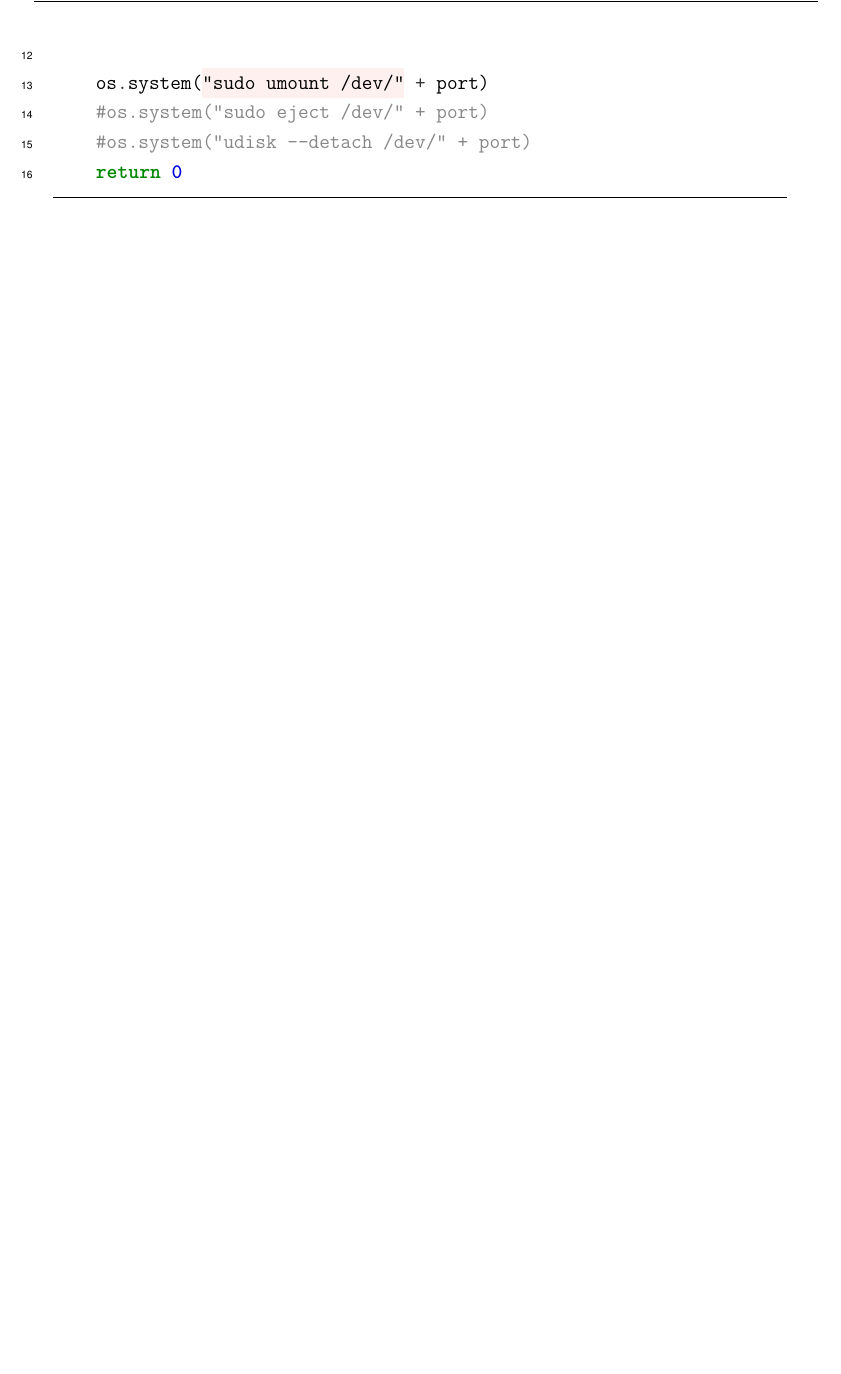
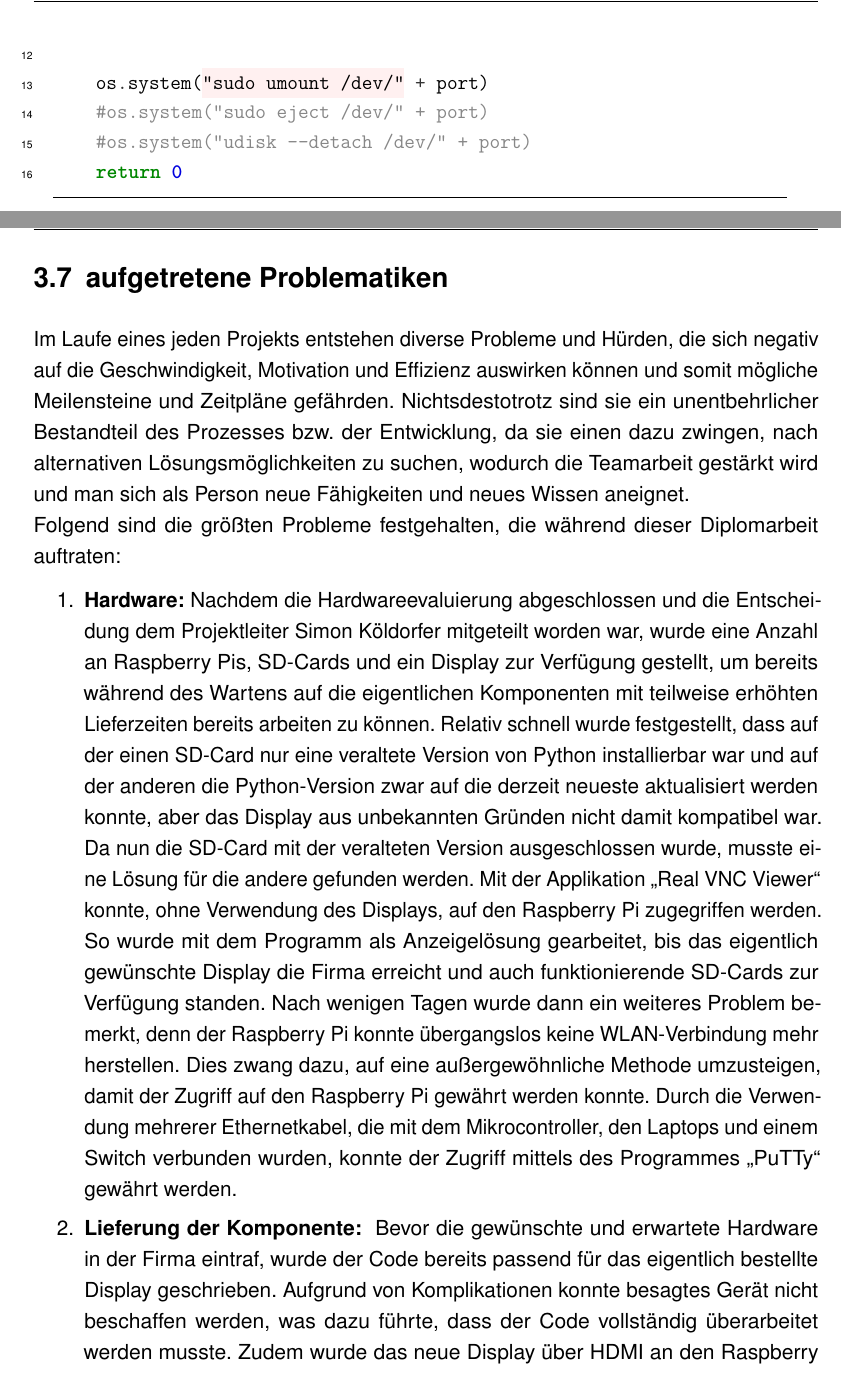
Before and after one commit to DevGnomino/DA_LaTeX_Template_HTL_Dornbirn, a LaTeX thesis (WI_DA_5bWI_Fenkart_Mangeng_Pezze_Schneider.tex, which reads Umsetzung.tex, probleme.tex): part of page 42 of 61 before the commit and two parts of pages 42 and 43 of 63 after it, the two joined at a grey line, cut so that both start at the same text, the shorter picture padded with empty space. Compiled offline with pdfLaTeX.

Commit message:
probleme

```diff
--- a/Umsetzung.tex
+++ b/Umsetzung.tex
@@ -36,3 +32,8 @@
 \setAuthor{\pezze}
 \input{prototyp}
 \input{raspi_image}
+
+\newpage
+\section{aufgetretene Problematiken}
+\setAuthor{\mangeng}
+\input{probleme}
--- /dev/null
+++ b/probleme.tex
@@ -0,0 +1,7 @@
+Im Laufe eines jeden Projekts entstehen diverse Probleme und Hürden, die sich negativ auf die Geschwindigkeit, Motivation und Effizienz auswirken können und somit mögliche Meilensteine und Zeitpläne gefährden. Nichtsdestotrotz sind sie ein unentbehrlicher Bestandteil des Prozesses bzw. der Entwicklung, da sie einen dazu zwingen, nach alternativen Lösungsmöglichkeiten zu suchen, wodurch die Teamarbeit gestärkt wird und man sich als Person neue Fähigkeiten und neues Wissen aneignet.\\ Folgend sind die größten Probleme festgehalten, die während dieser Diplomarbeit auftraten:
+
+\begin{enumerate}
+	\item \textbf{Hardware: }Nachdem die Hardwareevaluierung abgeschlossen und die Entscheidung dem Projektleiter Simon Köldorfer mitgeteilt worden war, wurde eine Anzahl an Raspberry Pis, SD-Cards und ein Display zur Verfügung gestellt, um bereits während des Wartens auf die eigentlichen Komponenten mit teilweise erhöhten Lieferzeiten bereits arbeiten zu können. Relativ schnell wurde festgestellt, dass auf der einen SD-Card nur eine veraltete Version von Python installierbar war und auf der anderen die Python-Version zwar auf die derzeit neueste aktualisiert werden konnte, aber das Display aus unbekannten Gründen nicht damit kompatibel war. Da nun die SD-Card mit der veralteten Version ausgeschlossen wurde, musste eine Lösung für die andere gefunden werden. Mit der Applikation \enquote{Real VNC Viewer} konnte, ohne Verwendung des Displays, auf den Raspberry Pi zugegriffen werden. So wurde mit dem Programm als Anzeigelösung gearbeitet, bis das eigentlich gewünschte Display die Firma erreicht und auch funktionierende SD-Cards zur Verfügung standen. Nach wenigen Tagen wurde dann ein weiteres Problem bemerkt, denn der Raspberry Pi konnte übergangslos keine WLAN-Verbindung mehr herstellen. Dies zwang dazu, auf eine außergewöhnliche Methode umzusteigen, damit der Zugriff auf den Raspberry Pi gewährt werden konnte. Durch die Verwendung mehrerer Ethernetkabel, die mit dem Mikrocontroller, den Laptops und einem Switch verbunden wurden, konnte der Zugriff mittels des Programmes \enquote{PuTTy} gewährt werden.
+	\item \textbf{Lieferung der Komponente: } Bevor die gewünschte und erwartete Hardware in der Firma eintraf, wurde der Code bereits passend für das eigentlich bestellte Display geschrieben. Aufgrund von Komplikationen konnte besagtes Gerät nicht beschaffen werden, was dazu führte, dass der Code vollständig überarbeitet werden musste. Zudem wurde das neue Display über \gls{hdmi} an den Raspberry Pi angeschlossen und nicht über \gls{gpio}, wie es bei dem gewünschten Display gewesen wäre. Diese unerwarteten Veränderungen haben die Entwicklungszeit verlängert und erforderten zusätzliche Anpassungen.
+
+\end{enumerate}
```
Also changed, not shown: Glossar.tex (+12 -0 lines), WI_DA_5bWI_Fenkart_Mangeng_Pezze_Schneider.gls, problems.tex (added), Umsetzung.tex (4 more changed lines), 4 other files.
